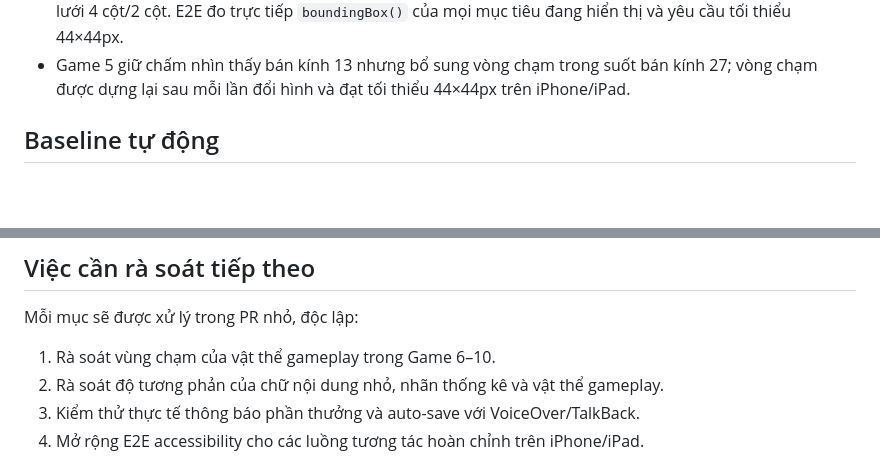
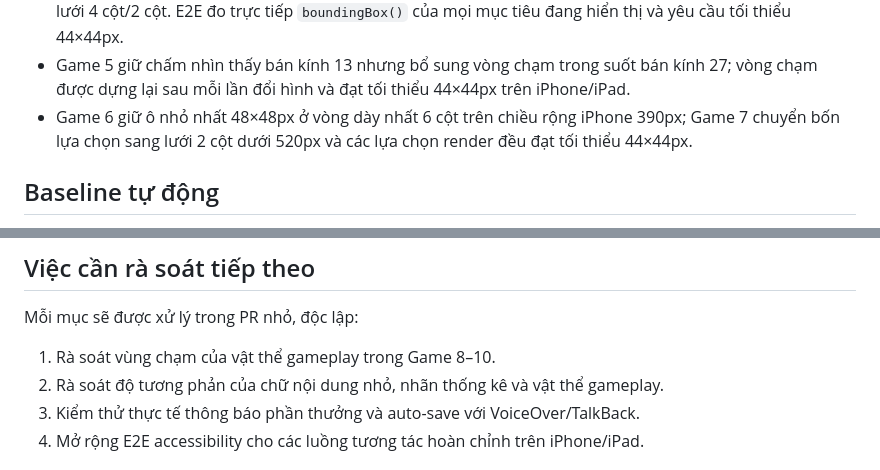
Before and after one commit to ndlong78/bonghome, a Markdown page: docs/accessibility-audit.md, 2 parts joined by grey strips. GitHub-like rendering; blank space fills up the shorter version.

Commit message:
docs: record Game 6-7 gameplay touch target audit

```diff
--- a/docs/accessibility-audit.md
+++ b/docs/accessibility-audit.md
@@ -32,6 +32,7 @@ Ngày rà soát: 24/07/2026
 - Game 2 cấu hình mọi điểm khác biệt với đường kính vùng chạm tối thiểu 44 đơn vị trên viewBox 300×300; E2E quy đổi theo kích thước render thật và yêu cầu đạt tối thiểu 44×44px trên iPhone/iPad.
 - Game 3 giữ hình màu 96×96px và ô bóng 110×110px; Game 4 giữ đồ vật 74×74px và giỏ responsive theo lưới 4 cột/2 cột. E2E đo trực tiếp `boundingBox()` của mọi mục tiêu đang hiển thị và yêu cầu tối thiểu 44×44px.
 - Game 5 giữ chấm nhìn thấy bán kính 13 nhưng bổ sung vòng chạm trong suốt bán kính 27; vòng chạm được dựng lại sau mỗi lần đổi hình và đạt tối thiểu 44×44px trên iPhone/iPad.
+- Game 6 giữ ô nhỏ nhất 48×48px ở vòng dày nhất 6 cột trên chiều rộng iPhone 390px; Game 7 chuyển bốn lựa chọn sang lưới 2 cột dưới 520px và các lựa chọn render đều đạt tối thiểu 44×44px.
 
 ## Baseline tự động
 
@@ -51,7 +52,7 @@ Ngày rà soát: 24/07/2026
 
 Mỗi mục sẽ được xử lý trong PR nhỏ, độc lập:
 
-1. Rà soát vùng chạm của vật thể gameplay trong Game 6–10.
+1. Rà soát vùng chạm của vật thể gameplay trong Game 8–10.
 2. Rà soát độ tương phản của chữ nội dung nhỏ, nhãn thống kê và vật thể gameplay.
 3. Kiểm thử thực tế thông báo phần thưởng và auto-save với VoiceOver/TalkBack.
 4. Mở rộng E2E accessibility cho các luồng tương tác hoàn chỉnh trên iPhone/iPad.
```
Also changed, not shown: other parts of docs/accessibility-audit.md (+1 -1 lines).
